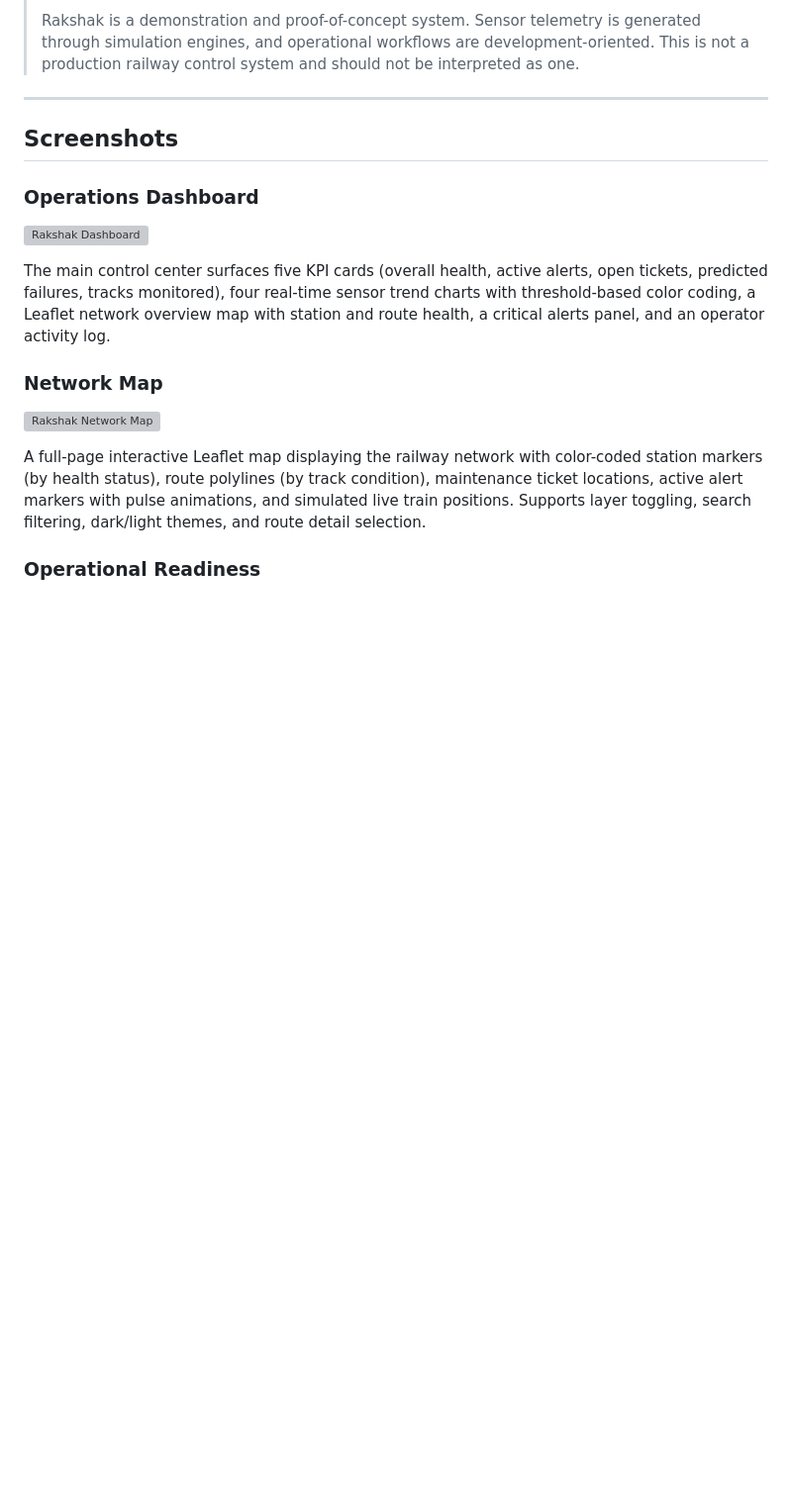
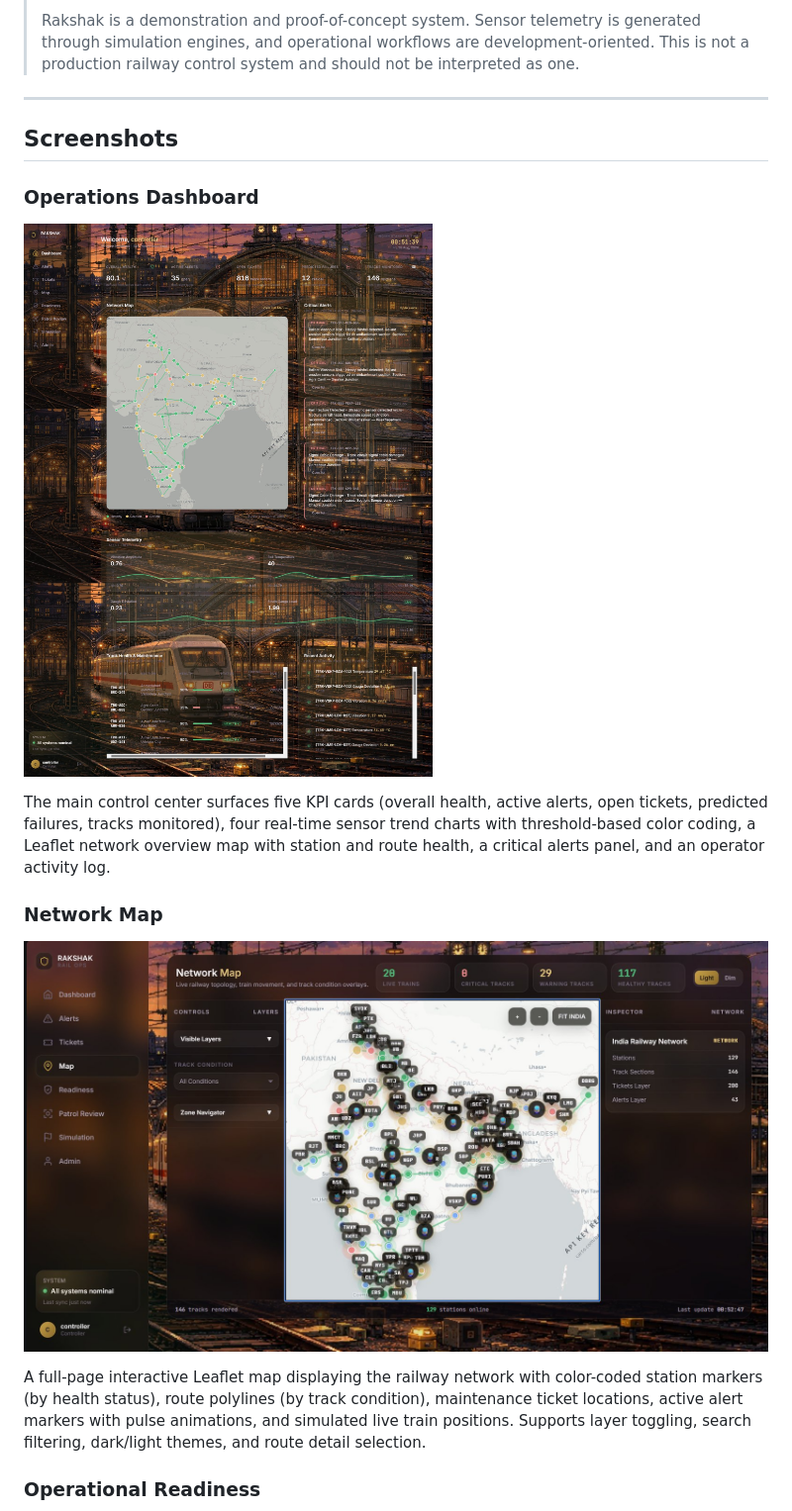
Before and after one commit to Arnav131/PROTOTYPE_1.0, a Markdown page: README.md, the part around one of its changes. Shown at 99% size. GitHub-like rendering; pictures changed too: docs/images/dashboard.jpg (added), docs/images/network-map.jpg (added); blank space fills up the shorter version; grey boxes are pictures that could not be loaded.

```diff
--- a/README.md
+++ b/README.md
@@ -16,13 +16,13 @@ Built on a Django backend with server-rendered templates, interactive Leaflet-ba
 
 ### Operations Dashboard
 
-![Rakshak Dashboard](docs/images/dashboard.png)
+![Rakshak Dashboard](docs/images/dashboard.jpg)
 
 The main control center surfaces five KPI cards (overall health, active alerts, open tickets, predicted failures, tracks monitored), four real-time sensor trend charts with threshold-based color coding, a Leaflet network overview map with station and route health, a critical alerts panel, and an operator activity log.
 
 ### Network Map
 
-![Rakshak Network Map](docs/images/network-map.png)
+![Rakshak Network Map](docs/images/network-map.jpg)
 
 A full-page interactive Leaflet map displaying the railway network with color-coded station markers (by health status), route polylines (by track condition), maintenance ticket locations, active alert markers with pulse animations, and simulated live train positions. Supports layer toggling, search filtering, dark/light themes, and route detail selection.
 
```
Also changed, not shown: other parts of README.md (+6 -6 lines), docs/images/alerts.jpg (added), docs/images/patrol-review.jpg (added), docs/images/readiness.jpg (added), docs/images/tickets.jpg (added).
